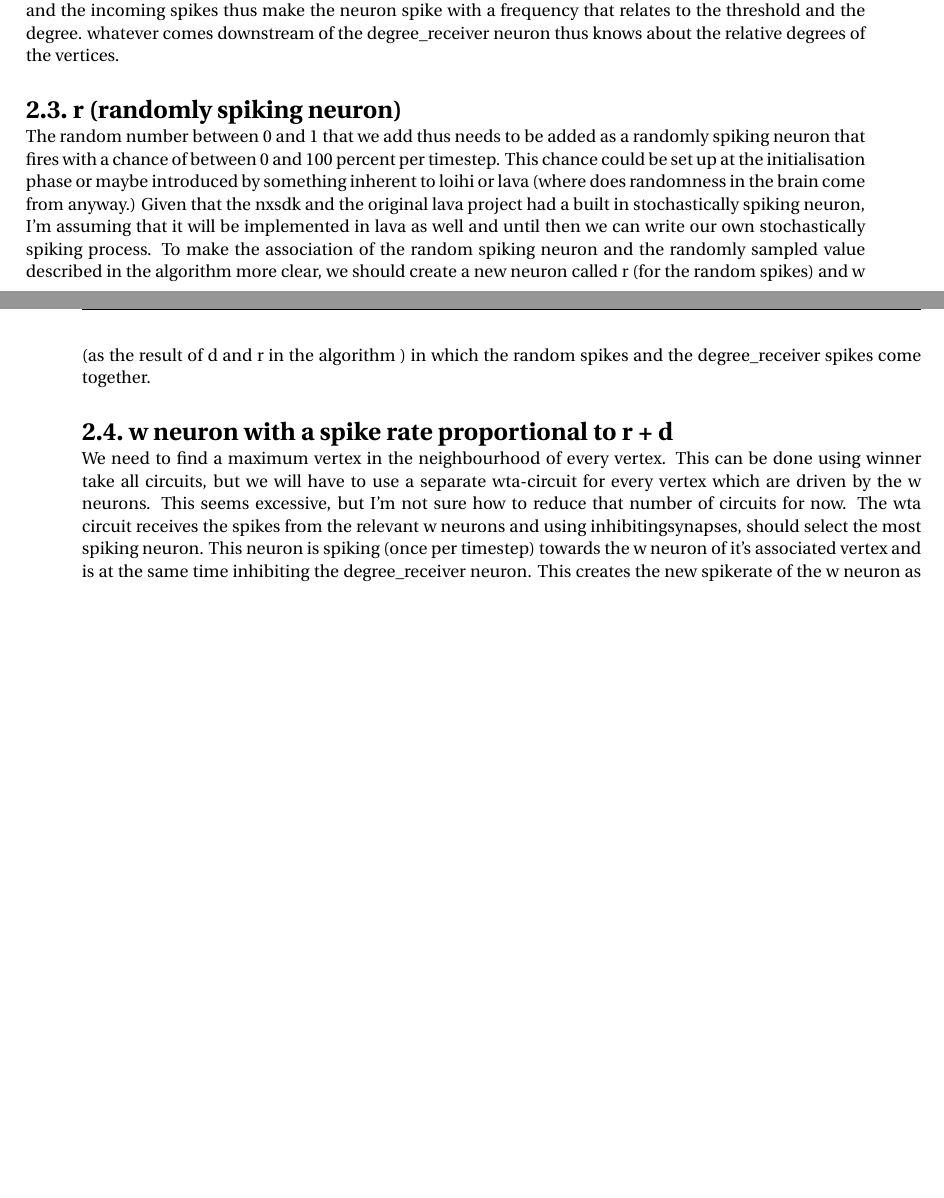
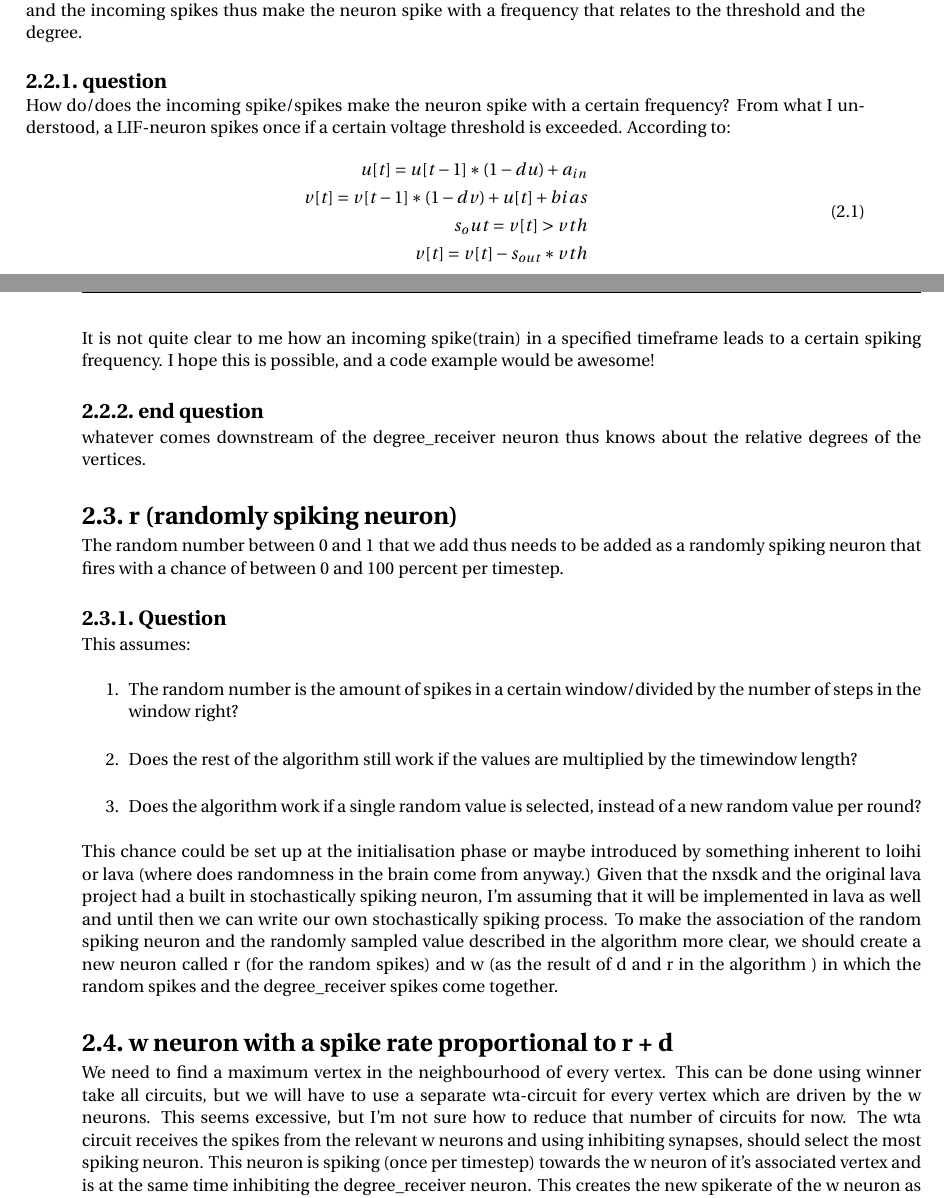
Before and after one commit to uni-courses/SNN-Minimum-Dominating-Set-Approximation, a LaTeX thesis (latex/report.tex, which reads latex/chapters/2_functional_flow_diagram.tex): two parts of pages 11 and 12 of 69 before the commit and two parts of pages 11 and 12 of 71 after it, joined at a grey line, cut so that both start at the same text, the shorter picture padded with empty space. The pictures show the PDF file latex/report.pdf that the author committed with the source.

Commit message:
Included questions.

```diff
--- a/latex/chapters/2_functional_flow_diagram.tex
+++ b/latex/chapters/2_functional_flow_diagram.tex
@@ -24,14 +24,36 @@ however, we need to pass this information on to the next part of the process.
 A rate coding for the above situation might be done like this: the
 degree\_receiver neurons have a threshold (henceforth called
 degree\_threshold) higher than the highest degree (but low enough to be time
-efficient) and the incoming spikes thus make the neuron spike with a frequency
-that relates to the threshold and the degree. whatever comes downstream of
-the degree\_receiver neuron thus knows about the relative degrees of the
+efficient) and \textit{the incoming spikes thus make the neuron spike with a frequency
+that relates to the threshold and the degree.}
+\subsection{question}
+How do/does the incoming spike/spikes make the neuron spike with a certain frequency? From what I understood, a LIF-neuron spikes once if a certain voltage threshold is exceeded. According to:
+\begin{equation}
+    \begin{split}
+    u[t] = u[t-1] * (1-du) + a_{in} \\
+    v[t] = v[t-1] * (1-dv) + u[t] + bias \\
+    s_out = v[t] > vth \\
+    v[t] = v[t] - s_{out}*vth \\
+    \end{split}
+\end{equation}
+It is not quite clear to me how an incoming spike(train) in a specified timeframe leads to a certain spiking frequency. I hope this is possible, and a code example would be awesome!
+\subsection{end question}
+whatever comes downstream of the degree\_receiver neuron thus knows about the relative degrees of the
 vertices.
+
+
 \section{r (randomly spiking neuron)}\label{sec:random}
 The random number between 0 and 1 that we add thus needs to be added as a
 randomly spiking neuron that fires with a chance of between 0 and 100 percent
-per timestep. This chance could be set up at the initialisation phase or maybe
+per timestep.
+\subsection{Question}
+This assumes:
+\begin{enumerate}
+    \item The random number is the amount of spikes in a certain window/divided by the number of steps in the window right?
+    \item Does the rest of the algorithm still work if the values are multiplied by the timewindow length?
+    \item Does the algorithm work if a single random value is selected, instead of a new random value per round?
+\end{enumerate}
+This chance could be set up at the initialisation phase or maybe
 introduced by something inherent to loihi or lava (where does randomness in
 the brain come from anyway.) Given that the nxsdk and the original lava project
 had a built in stochastically spiking neuron, I'm assuming that it will be
@@ -41,12 +63,14 @@ randomly sampled value described in the algorithm more clear, we should
 create a new neuron called r (for the random spikes) and w (as the result of d
 and r in the algorithm ) in which the random spikes and the degree\_receiver
 spikes come together.
+
+
 \section{w neuron with a spike rate proportional to r + d}\label{sec:weight_neuron}
 We need to find a maximum vertex in the neighbourhood of every vertex. This
 can be done using winner take all circuits, but we will have to use a separate
 wta-circuit for every vertex which are driven by the w neurons. This seems
 excessive, but I'm not sure how to reduce that number of circuits for now. The
-wta circuit receives the spikes from the relevant w neurons and using inhibitingsynapses, should select the most spiking neuron. This neuron is spiking (once
+wta circuit receives the spikes from the relevant w neurons and using inhibiting synapses, should select the most spiking neuron. This neuron is spiking (once
 per timestep) towards the w neuron of it's associated vertex and is at the same
 time inhibiting the degree\_receiver neuron. This creates the new spikerate of
 the w neuron as in the algorithm.
@@ -72,4 +96,3 @@ might be some "burn in time" or processes that need to start up, which add a
 constant amount of time to this, but the main idea should be clear. The wta
 circuits are self improving because they after silencing the other neurons they
 adjust the weights of their own input and thus allow the wta to select a different
-winner. (This needs to be the case and should be possible given the correct
@@ -76,3 +105,8 @@ winner. (This needs to be the case and should be possible given the correct
+\end{enumerate}
+
+
+\subsection{End Question}
+(This needs to be the case and should be possible given the correct
 fine tuning of the synapse weights, but I have no proof of it working.)
 
 
```
Also changed, not shown: latex/report.pdf, latex/chapters/2_functional_flow_diagram.tex (6 more changed lines).
